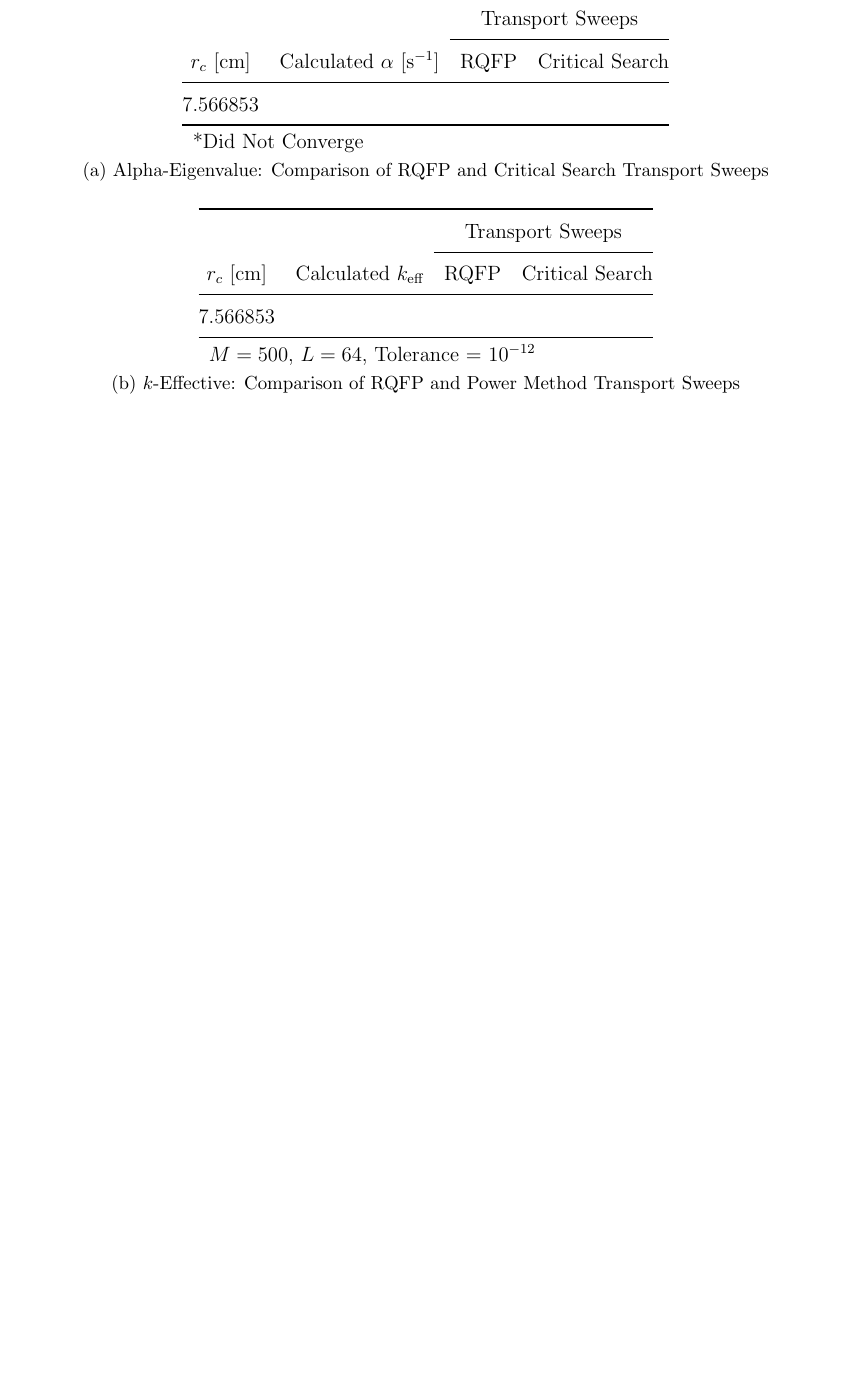
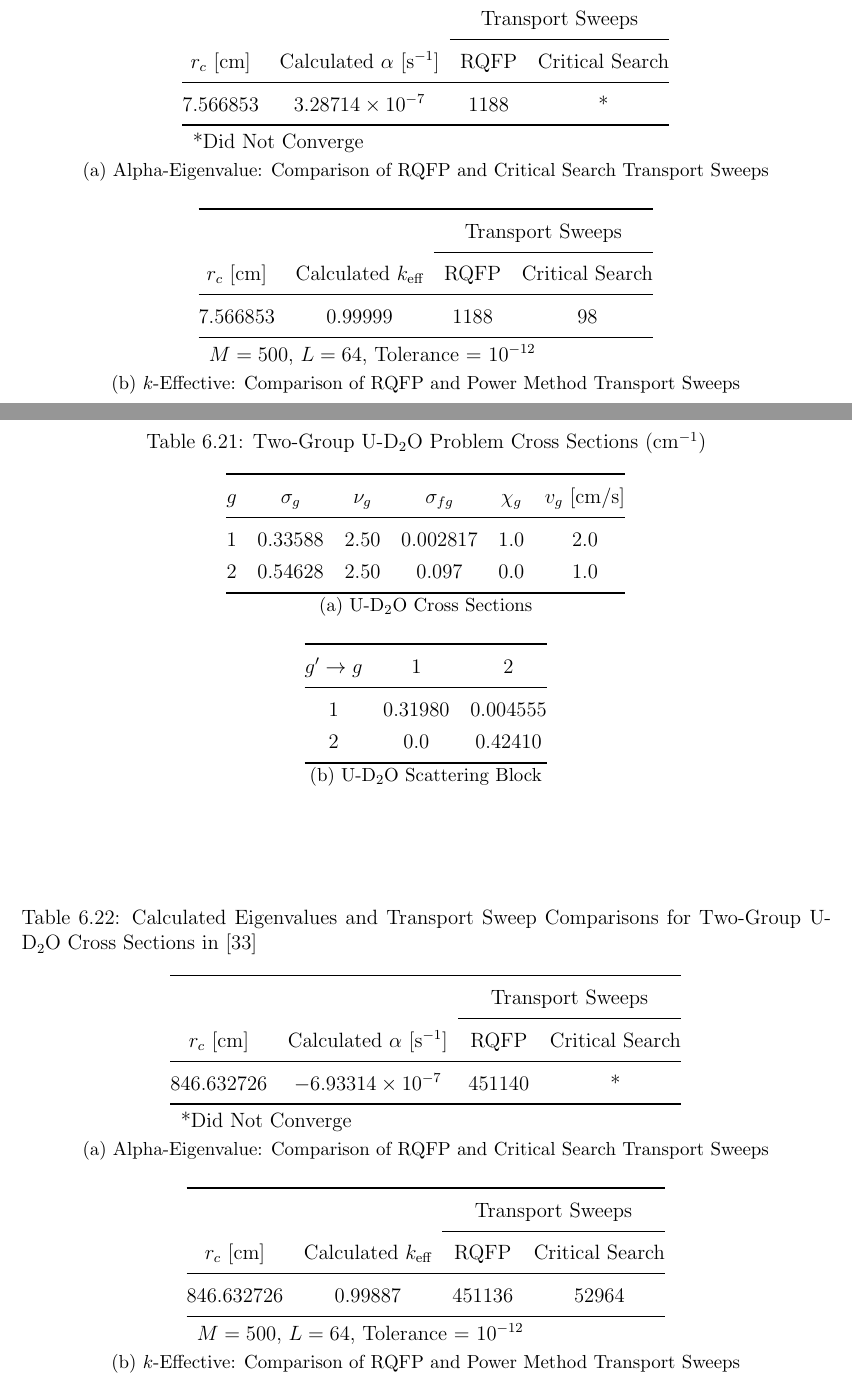
Before and after one commit to marort91/PhDDissertation, a LaTeX thesis (thesis.tex, which reads Chapters/SlabEigenvalue.tex): part of page 88 of 113 before the commit and two parts of pages 88 and 89 of 114 after it, the two joined at a grey line, cut so that both start at the same text, the shorter picture padded with empty space. The pictures show the PDF file thesis.pdf that the author committed with the source.

Commit message:
Finished calculations of multigroup critical homogeneous slab problems. Beginning discussion.

```diff
--- a/Chapters/SlabEigenvalue.tex
+++ b/Chapters/SlabEigenvalue.tex
@@ -591,7 +593,7 @@ For leftmost fuel pin width of one mean free path, the $k$-effective eigenvalue
 	& & \multicolumn{2}{c}{Transport Sweeps} \\
 	\cmidrule{3-4} $r_{c}$ [cm] & Calculated $\alpha$ [s$^{-1}$] & RQFP & Critical Search\\
 	\midrule
-	1.795602 & &  & \\
+	1.795602 & $-4.64633 \times 10^{-5}$ & 48 & * \\
 	\bottomrule
 	\multicolumn{4}{l}{*Did Not Converge} \\
 	\end{tabular}
@@ -605,7 +607,7 @@ For leftmost fuel pin width of one mean free path, the $k$-effective eigenvalue
 	& & \multicolumn{2}{c}{Transport Sweeps} \\
 	\cmidrule{3-4} $r_{c}$ [cm] & Calculated $k_{\text{eff}}$ & RQFP & Critical Search\\
 	\midrule
-	1.795602 & &  & \\
+	1.795602 & 0.99988 & 48 & 46 \\
 	\bottomrule%
 	\multicolumn{4}{l}{$M = 500$, $L = 64$, Tolerance = $10^{-12}$} \\
 	\end{tabular}
@@ -653,7 +655,7 @@ For leftmost fuel pin width of one mean free path, the $k$-effective eigenvalue
 	& & \multicolumn{2}{c}{Transport Sweeps} \\
 	\cmidrule{3-4} $r_{c}$ [cm] & Calculated $\alpha$ [s$^{-1}$] & RQFP & Critical Search\\
 	\midrule
-	3.006375 & &  & \\
+	3.006375 & $-1.28364 \times 10^{-5}$ & 62 & * \\
 	\bottomrule
 	\multicolumn{4}{l}{*Did Not Converge} \\
 	\end{tabular}
@@ -669,5 +671,5 @@ For leftmost fuel pin width of one mean free path, the $k$-effective eigenvalue
 	\midrule
-	3.006375 & &  & \\
+	3.006375 & 0.99995 & 62 & 58 \\
 	\bottomrule%
 	\multicolumn{4}{l}{$M = 500$, $L = 64$, Tolerance = $10^{-12}$} \\
 	\end{tabular}
@@ -715,7 +717,7 @@ For leftmost fuel pin width of one mean free path, the $k$-effective eigenvalue
 	& & \multicolumn{2}{c}{Transport Sweeps} \\
 	\cmidrule{3-4} $r_{c}$ [cm] & Calculated $\alpha$ [s$^{-1}$] & RQFP & Critical Search\\
 	\midrule
-	7.830630 & &  & \\
+	7.830630 & $-6.39646 \times 10^{-6}$ & 492 & * \\
 	\bottomrule
 	\multicolumn{4}{l}{*Did Not Converge} \\
 	\end{tabular}
@@ -731,5 +733,5 @@ For leftmost fuel pin width of one mean free path, the $k$-effective eigenvalue
 	\midrule
-	7.830630 & &  & \\
+	7.830630 & 0.99985 & 592 & 82 \\
 	\bottomrule%
 	\multicolumn{4}{l}{$M = 500$, $L = 64$, Tolerance = $10^{-12}$} \\
 	\end{tabular}
@@ -777,7 +779,7 @@ For leftmost fuel pin width of one mean free path, the $k$-effective eigenvalue
 	& & \multicolumn{2}{c}{Transport Sweeps} \\
 	\cmidrule{3-4} $r_{c}$ [cm] & Calculated $\alpha$ [s$^{-1}$] & RQFP & Critical Search\\
 	\midrule
-	7.566853 & &  & \\
+	7.566853 & $-3.28714 \times 10^{-7}$ & 1188 & * \\
 	\bottomrule
 	\multicolumn{4}{l}{*Did Not Converge} \\
 	\end{tabular}
@@ -789,14 +791,76 @@ For leftmost fuel pin width of one mean free path, the $k$-effective eigenvalue
 	\centering\ra{1.3}
 	\begin{tabular}{@{}cccc@{}}\toprule
 	& & \multicolumn{2}{c}{Transport Sweeps} \\
-	\cmidrule{3-4} $r_{c}$ [cm] & Calculated $k_{\text{eff}}$ & RQFP & Critical Search\\
+	\cmidrule{3-4} $r_{c}$ [cm] & Calculated $k_{\text{eff}}$ & RQFP & Power Method \\
 	\midrule
-	7.566853 & &  & \\
+	7.566853 & 0.99999 & 1188 & 98 \\
 	\bottomrule%
 	\multicolumn{4}{l}{$M = 500$, $L = 64$, Tolerance = $10^{-12}$} \\
 	\end{tabular}
 	\caption{$k$-Effective: Comparison of RQFP and Power Method Transport Sweeps}
 	\label{table:MG-U93-k}
+	\end{subtable}
+\end{table}
+
+\begin{table}[!htbp]
+	\caption{Two-Group U-D$_{2}$O Problem Cross Sections (cm$^{-1}$)}
+	\label{table:U93}
+	\begin{subtable}[h]{1.0\textwidth}
+		\centering\ra{1.3}
+		\begin{tabular}{@{}cccccc@{}}\toprule
+			$g$ & $\sigma_{g} $ & $\nu_{g}$ & $\sigma_{fg}$ & $\chi_{g}$ & $v_{g}$ [cm/s] \\
+        			\midrule
+			1 & 0.33588  & 2.50 & 0.002817 & 1.0 & 2.0 \\
+			2 & 0.54628  & 2.50 & 0.097 & 0.0 & 1.0 \\
+			\bottomrule
+		\end{tabular}
+	\caption{U-D$_{2}$O Cross Sections}
+	\label{table:TwoGroupUD2O}
+	\end{subtable}%
+	\vspace{0.25cm}
+	\begin{subtable}[h]{1.0\textwidth}
+	\centering\ra{1.3}
+	\begin{tabular}{@{}ccc@{}}\toprule
+	$g' \rightarrow g$ & 1 & 2 \\
+        \midrule
+	1 & 0.31980   & 0.004555   \\
+	2 & 0.0 & 0.42410  \\
+	\bottomrule
+	\end{tabular}
+	\caption{U-D$_{2}$O Scattering Block}
+	\label{table:TwoGroupUD2O_ScatterXS}
+	\end{subtable}
+\end{table}
+
+\begin{table}[!htbp]
+	\caption{Calculated Eigenvalues and Transport Sweep Comparisons for Two-Group U-D$_{2}$O Cross Sections in \cite{sood2003analytical}}
+	\label{table:SlabMG-UD2O}
+	\begin{subtable}[h]{1.0\textwidth}
+	\centering\ra{1.3}
+	\begin{tabular}{@{}cccc@{}}\toprule
+	& & \multicolumn{2}{c}{Transport Sweeps} \\
+	\cmidrule{3-4} $r_{c}$ [cm] & Calculated $\alpha$ [s$^{-1}$] & RQFP & Critical Search\\
+	\midrule
+	846.632726 & $-6.93314 \times 10^{-7}$ & 451140 & * \\
+	\bottomrule
+	\multicolumn{4}{l}{*Did Not Converge} \\
+	\end{tabular}
+	\caption{Alpha-Eigenvalue: Comparison of RQFP and Critical Search Transport Sweeps}
+	\label{table:MG-UD2O-alpha}
+	\end{subtable}%
+	\vspace{0.25cm}
+	\begin{subtable}[h]{1.0\textwidth}
+	\centering\ra{1.3}
+	\begin{tabular}{@{}cccc@{}}\toprule
+	& & \multicolumn{2}{c}{Transport Sweeps} \\
+	\cmidrule{3-4} $r_{c}$ [cm] & Calculated $k_{\text{eff}}$ & RQFP & Power Method \\
+	\midrule
+	846.632726 & 0.99887 & 451136 & 52964 \\
+	\bottomrule%
+	\multicolumn{4}{l}{$M = 2000$, $L = 64$, Tolerance = $10^{-12}$} \\
+	\end{tabular}
+	\caption{$k$-Effective: Comparison of RQFP and Power Method Transport Sweeps}
+	\label{table:MG-UD2O-k}
 	\end{subtable}
 \end{table}
 
```
Also changed, not shown: thesis.pdf, Chapters/SlabEigenvalue.tex (8 more changed lines).
